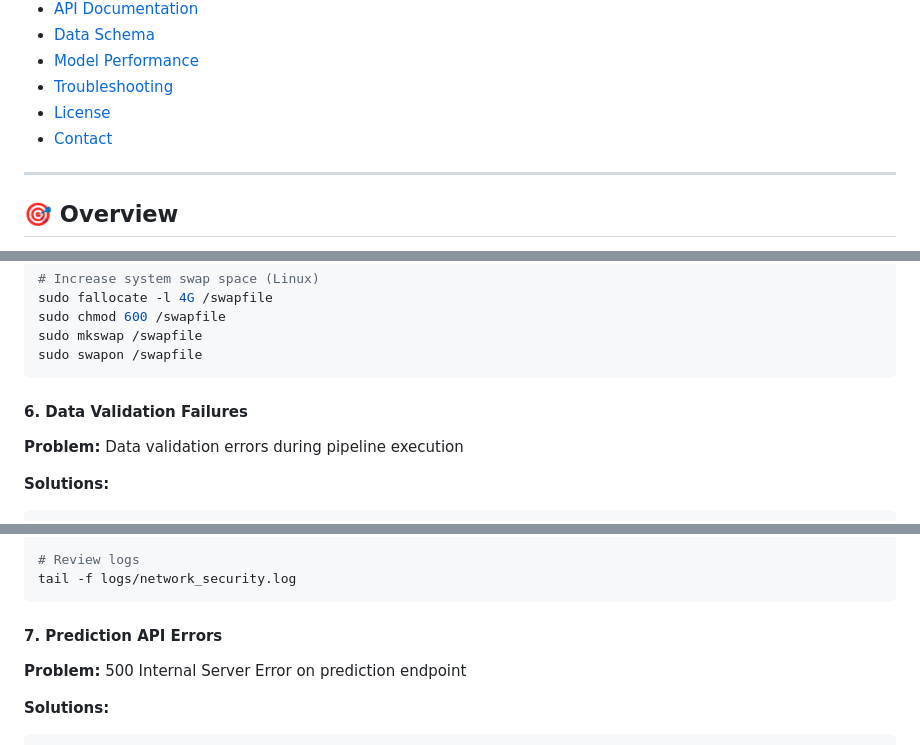
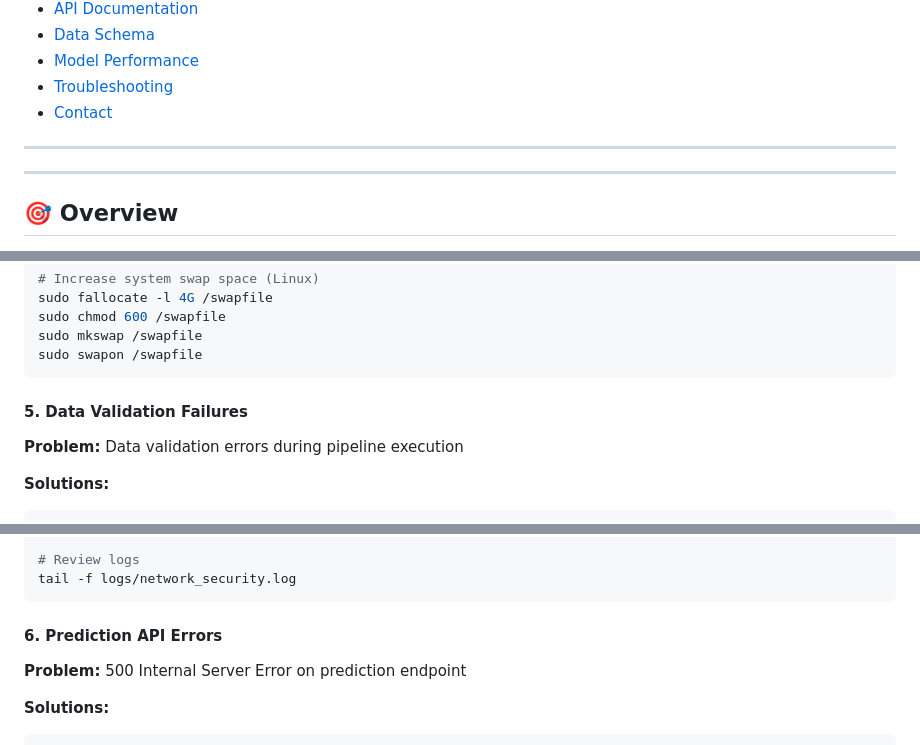
Before and after one commit to pinkidagar18/networksecurity, a Markdown page: README.md, 3 parts joined by grey strips. Rendered like a GitHub page.

````diff
--- a/README.md
+++ b/README.md
@@ -28,9 +28,9 @@ An end-to-end Machine Learning project for detecting phishing attempts in networ
 - [Data Schema](#data-schema)
 - [Model Performance](#model-performance)
 - [Troubleshooting](#troubleshooting)
-- [License](#license)
 - [Contact](#contact)
 
+---
 ---
 
 ## 🎯 Overview
@@ -538,7 +522,7 @@ sudo mkswap /swapfile
 sudo swapon /swapfile
 ```
 
-#### 6. Data Validation Failures
+#### 5. Data Validation Failures
 
 **Problem:** Data validation errors during pipeline execution
 
@@ -558,7 +542,7 @@ validator.validate_data('path/to/data.csv')
 tail -f logs/network_security.log
 ```
 
-#### 7. Prediction API Errors
+#### 6. Prediction API Errors
 
 **Problem:** 500 Internal Server Error on prediction endpoint
 
````
Also changed, not shown: other parts of README.md (+3 -23 lines).
